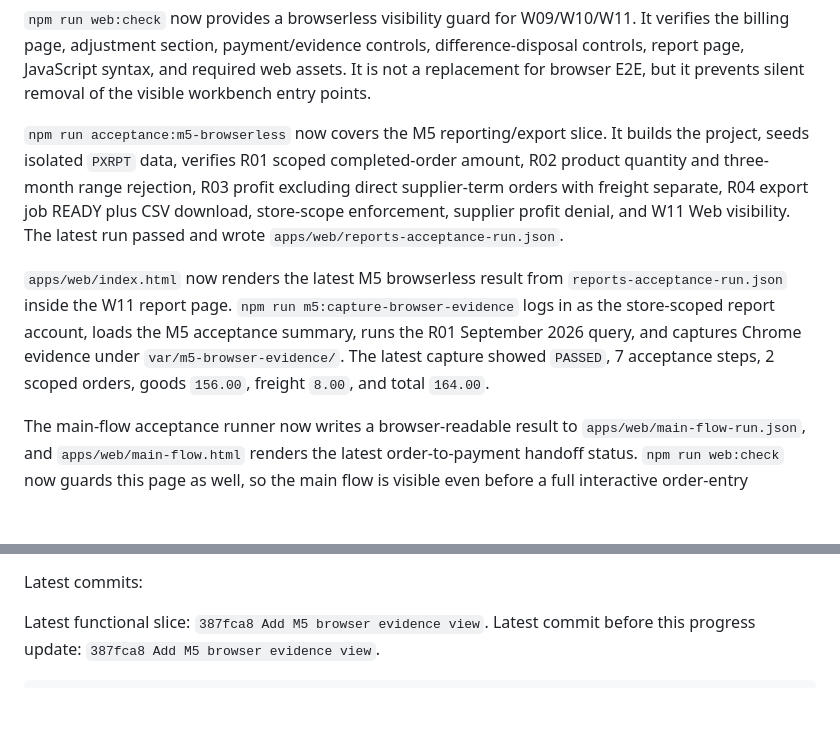
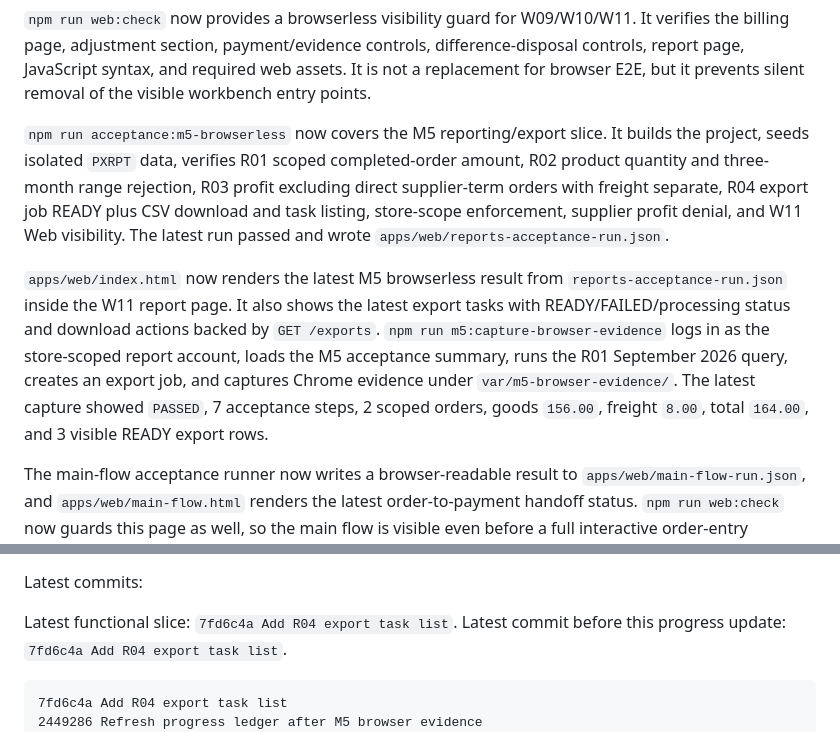
Before and after one commit to pikecode/procurex, a Markdown page: docs/progress.md, 2 parts joined by grey strips. GitHub-like rendering; blank space fills up the shorter version.

````diff
--- a/docs/progress.md
+++ b/docs/progress.md
@@ -54,9 +54,9 @@ W10 workbench now provides adjustment filtering, original/actual period comparis
 
 `npm run web:check` now provides a browserless visibility guard for W09/W10/W11. It verifies the billing page, adjustment section, payment/evidence controls, difference-disposal controls, report page, JavaScript syntax, and required web assets. It is not a replacement for browser E2E, but it prevents silent removal of the visible workbench entry points.
 
-`npm run acceptance:m5-browserless` now covers the M5 reporting/export slice. It builds the project, seeds isolated `PXRPT` data, verifies R01 scoped completed-order amount, R02 product quantity and three-month range rejection, R03 profit excluding direct supplier-term orders with freight separate, R04 export job READY plus CSV download, store-scope enforcement, supplier profit denial, and W11 Web visibility. The latest run passed and wrote `apps/web/reports-acceptance-run.json`.
+`npm run acceptance:m5-browserless` now covers the M5 reporting/export slice. It builds the project, seeds isolated `PXRPT` data, verifies R01 scoped completed-order amount, R02 product quantity and three-month range rejection, R03 profit excluding direct supplier-term orders with freight separate, R04 export job READY plus CSV download and task listing, store-scope enforcement, supplier profit denial, and W11 Web visibility. The latest run passed and wrote `apps/web/reports-acceptance-run.json`.
 
-`apps/web/index.html` now renders the latest M5 browserless result from `reports-acceptance-run.json` inside the W11 report page. `npm run m5:capture-browser-evidence` logs in as the store-scoped report account, loads the M5 acceptance summary, runs the R01 September 2026 query, and captures Chrome evidence under `var/m5-browser-evidence/`. The latest capture showed `PASSED`, 7 acceptance steps, 2 scoped orders, goods `156.00`, freight `8.00`, and total `164.00`.
+`apps/web/index.html` now renders the latest M5 browserless result from `reports-acceptance-run.json` inside the W11 report page. It also shows the latest export tasks with READY/FAILED/processing status and download actions backed by `GET /exports`. `npm run m5:capture-browser-evidence` logs in as the store-scoped report account, loads the M5 acceptance summary, runs the R01 September 2026 query, creates an export job, and captures Chrome evidence under `var/m5-browser-evidence/`. The latest capture showed `PASSED`, 7 acceptance steps, 2 scoped orders, goods `156.00`, freight `8.00`, total `164.00`, and 3 visible READY export rows.
 
 The main-flow acceptance runner now writes a browser-readable result to `apps/web/main-flow-run.json`, and `apps/web/main-flow.html` renders the latest order-to-payment handoff status. `npm run web:check` now guards this page as well, so the main flow is visible even before a full interactive order-entry workbench is built.
 
@@ -104,10 +104,12 @@ The M4 acceptance page now also renders a copyable acceptance summary. It combin
 
 Latest commits:
 
-Latest functional slice: `387fca8 Add M5 browser evidence view`.
-Latest commit before this progress update: `387fca8 Add M5 browser evidence view`.
+Latest functional slice: `7fd6c4a Add R04 export task list`.
+Latest commit before this progress update: `7fd6c4a Add R04 export task list`.
 
 ```text
+7fd6c4a Add R04 export task list
+2449286 Refresh progress ledger after M5 browser evidence
 387fca8 Add M5 browser evidence view
 20f62b9 Refresh progress ledger after M5 acceptance chain
 15b66b3 Add M5 reports acceptance chain
````
Also changed, not shown: docs/continuation.md (+4 -3 lines), docs/development-log.md (+1 -0 lines).
